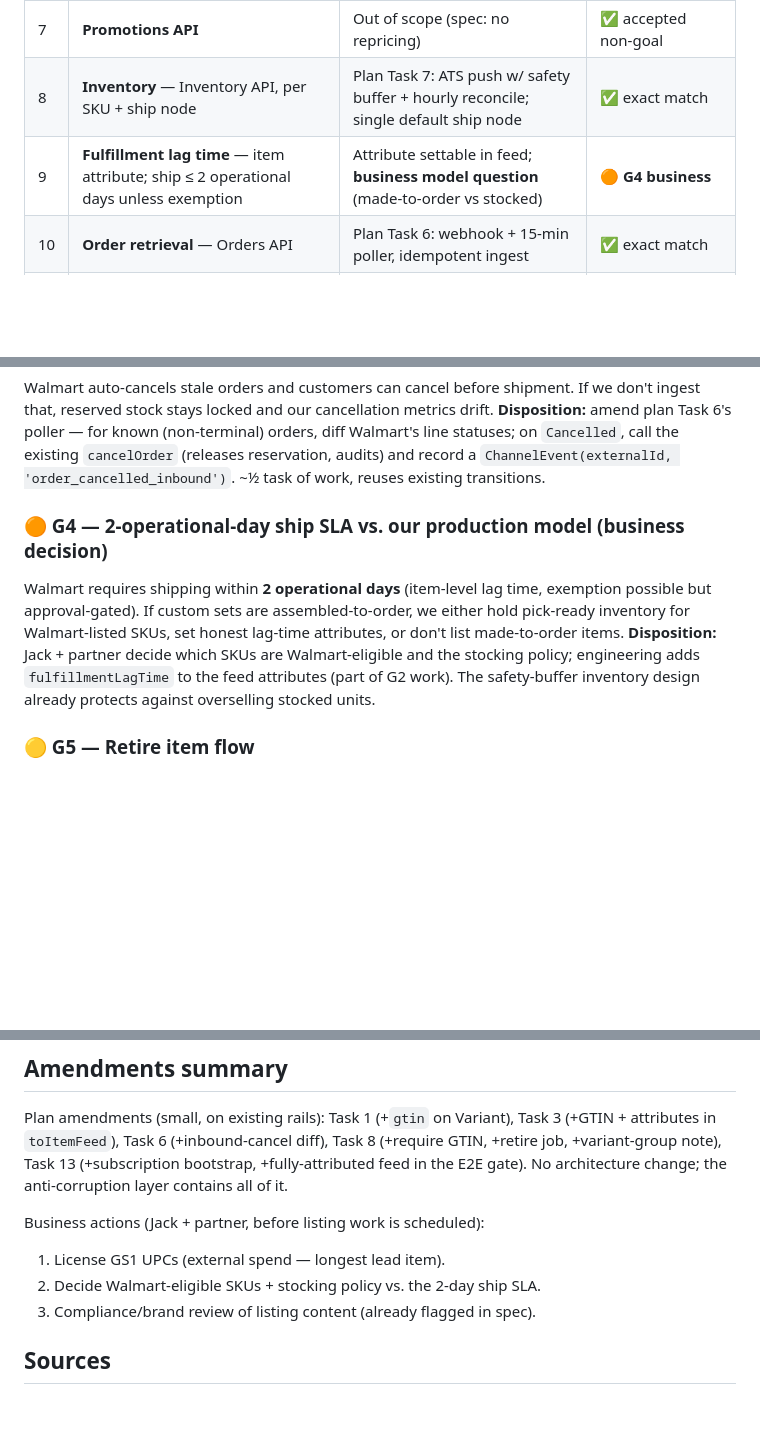
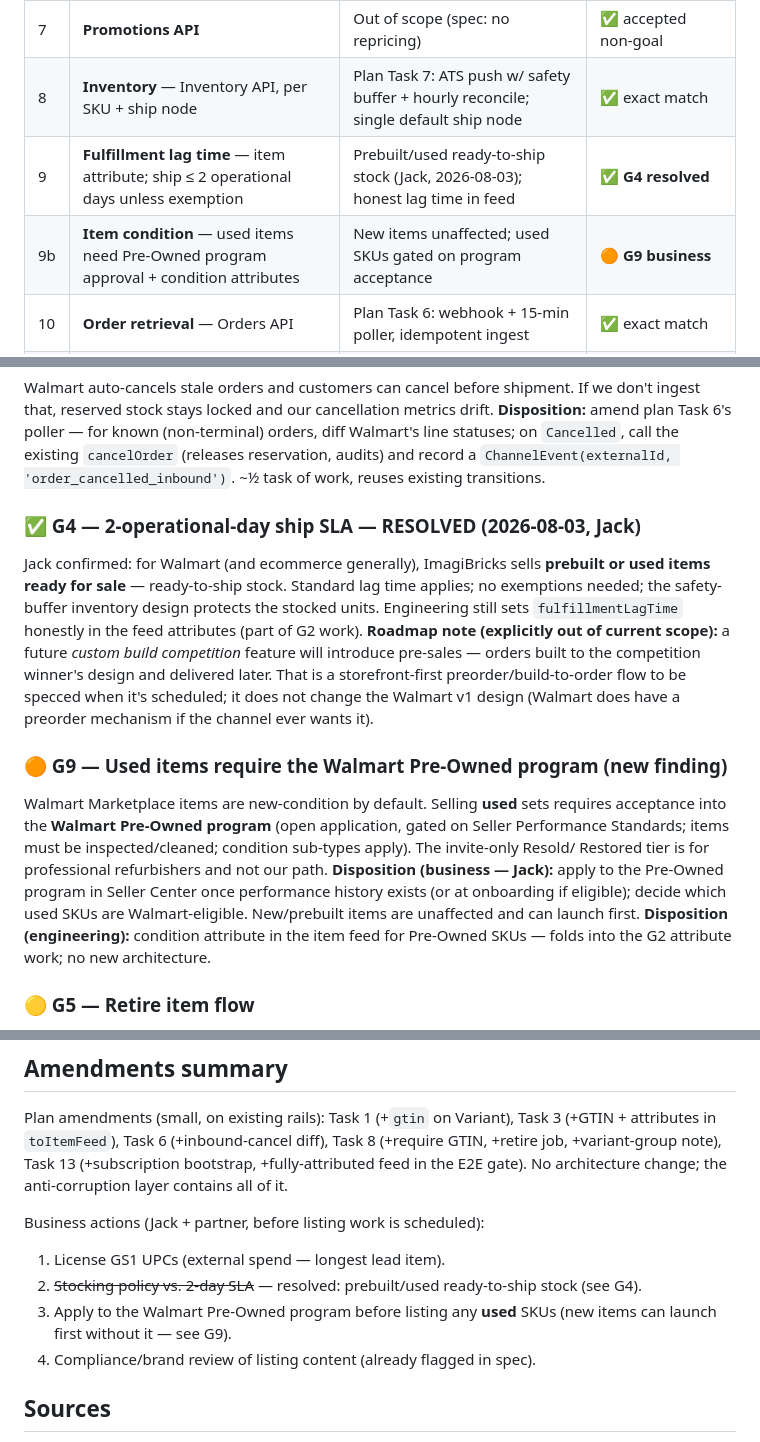
Before and after one commit to jackMoven1/alpinebrick-platform, a Markdown page: docs/analysis/2026-08-03-walmart-api-coverage.md, 3 parts joined by grey strips. Rendered like a GitHub page; blank space fills up the shorter version.

Commit message:
docs(analysis): G4 resolved (prebuilt/used ready-to-ship), add G9 used-items Pre-Owned program requirement
Co-Authored-By: Claude Fable 5 <noreply@anthropic.com>

```diff
--- a/docs/analysis/2026-08-03-walmart-api-coverage.md
+++ b/docs/analysis/2026-08-03-walmart-api-coverage.md
@@ -26,7 +26,8 @@ concrete dispositions below.
 | 6 | **Price mgmt** — Price API | Plan Task 9: push + per-listing override | ✅ exact match |
 | 7 | **Promotions API** | Out of scope (spec: no repricing) | ✅ accepted non-goal |
 | 8 | **Inventory** — Inventory API, per SKU + ship node | Plan Task 7: ATS push w/ safety buffer + hourly reconcile; single default ship node | ✅ exact match |
-| 9 | **Fulfillment lag time** — item attribute; ship ≤ 2 operational days unless exemption | Attribute settable in feed; **business model question** (made-to-order vs stocked) | 🟠 **G4 business** |
+| 9 | **Fulfillment lag time** — item attribute; ship ≤ 2 operational days unless exemption | Prebuilt/used ready-to-ship stock (Jack, 2026-08-03); honest lag time in feed | ✅ **G4 resolved** |
+| 9b | **Item condition** — used items need Pre-Owned program approval + condition attributes | New items unaffected; used SKUs gated on program acceptance | 🟠 **G9 business** |
 | 10 | **Order retrieval** — Orders API | Plan Task 6: webhook + 15-min poller, idempotent ingest | ✅ exact match |
 | 11 | **Acknowledge before ship** (required step) | Plan Task 5/10: auto-ack job on ingest | ✅ exact match |
 | 12 | **Ship w/ tracking** (VTR ≥ 99%) | Plan Task 10: `recordChannelShipment` → ship push w/ tracking | ✅ exact match |
@@ -80,15 +81,31 @@ orders, diff Walmart's line statuses; on `Cancelled`, call the existing
 `ChannelEvent(externalId, 'order_cancelled_inbound')`. ~½ task of work,
 reuses existing transitions.
 
-### 🟠 G4 — 2-operational-day ship SLA vs. our production model (business decision)
-Walmart requires shipping within **2 operational days** (item-level lag time,
-exemption possible but approval-gated). If custom sets are
-assembled-to-order, we either hold pick-ready inventory for Walmart-listed
-SKUs, set honest lag-time attributes, or don't list made-to-order items.
-**Disposition:** Jack + partner decide which SKUs are Walmart-eligible and
-the stocking policy; engineering adds `fulfillmentLagTime` to the feed
-attributes (part of G2 work). The safety-buffer inventory design already
-protects against overselling stocked units.
+### ✅ G4 — 2-operational-day ship SLA — RESOLVED (2026-08-03, Jack)
+Jack confirmed: for Walmart (and ecommerce generally), ImagiBricks sells
+**prebuilt or used items ready for sale** — ready-to-ship stock. Standard
+lag time applies; no exemptions needed; the safety-buffer inventory design
+protects the stocked units. Engineering still sets `fulfillmentLagTime`
+honestly in the feed attributes (part of G2 work).
+**Roadmap note (explicitly out of current scope):** a future *custom build
+competition* feature will introduce pre-sales — orders built to the
+competition winner's design and delivered later. That is a
+storefront-first preorder/build-to-order flow to be specced when it's
+scheduled; it does not change the Walmart v1 design (Walmart does have a
+preorder mechanism if the channel ever wants it).
+
+### 🟠 G9 — Used items require the Walmart Pre-Owned program (new finding)
+Walmart Marketplace items are new-condition by default. Selling **used**
+sets requires acceptance into the **Walmart Pre-Owned program** (open
+application, gated on Seller Performance Standards; items must be
+inspected/cleaned; condition sub-types apply). The invite-only Resold/
+Restored tier is for professional refurbishers and not our path.
+**Disposition (business — Jack):** apply to the Pre-Owned program in Seller
+Center once performance history exists (or at onboarding if eligible);
+decide which used SKUs are Walmart-eligible. New/prebuilt items are
+unaffected and can launch first.
+**Disposition (engineering):** condition attribute in the item feed for
+Pre-Owned SKUs — folds into the G2 attribute work; no new architecture.
 
 ### 🟡 G5 — Retire item flow
 **Disposition:** amend plan Task 8: when a product is archived/unlisted, a
@@ -125,8 +142,11 @@ No architecture change; the anti-corruption layer contains all of it.
 
 Business actions (Jack + partner, before listing work is scheduled):
 1. License GS1 UPCs (external spend — longest lead item).
-2. Decide Walmart-eligible SKUs + stocking policy vs. the 2-day ship SLA.
-3. Compliance/brand review of listing content (already flagged in spec).
+2. ~~Stocking policy vs. 2-day SLA~~ — resolved: prebuilt/used ready-to-ship
+   stock (see G4).
+3. Apply to the Walmart Pre-Owned program before listing any **used** SKUs
+   (new items can launch first without it — see G9).
+4. Compliance/brand review of listing content (already flagged in spec).
 
 ## Sources
 
```
